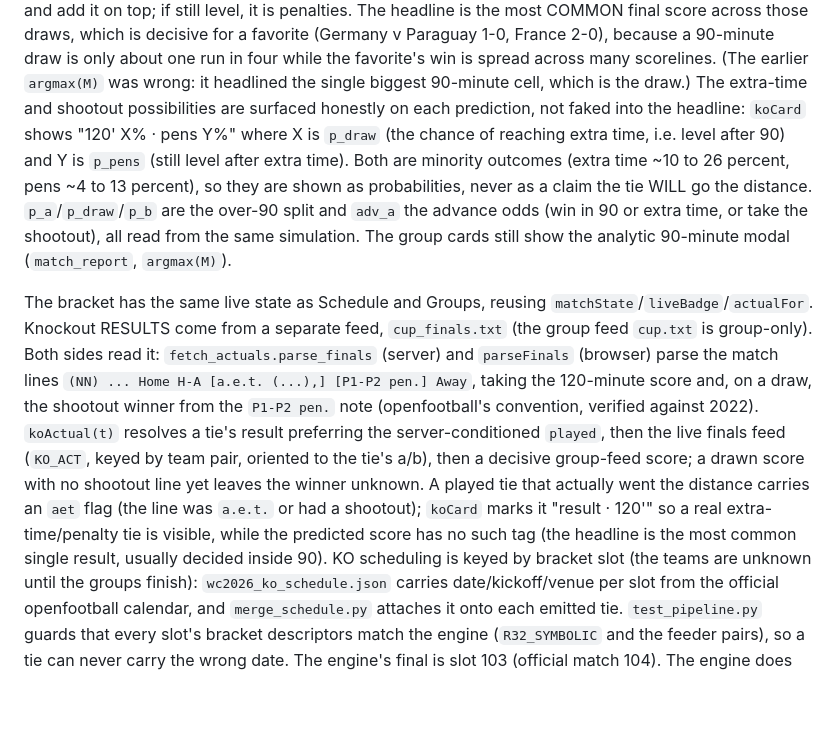
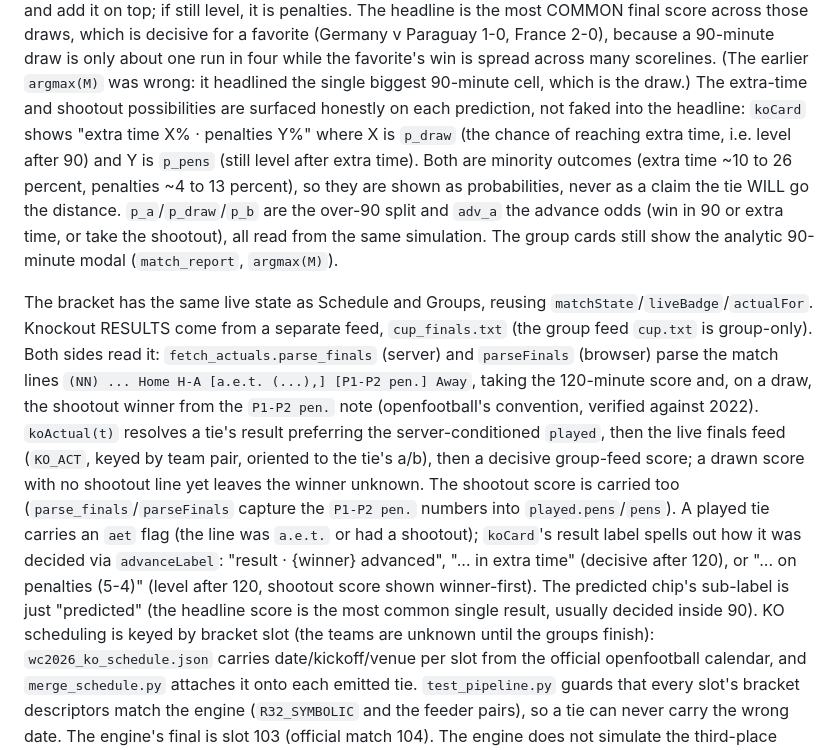
Before and after one commit to ogfrench/world-cup-2026-forecast, a Markdown page: source/CLAUDE.md, the part around the change. Drawn GitHub-style; blank space fills up the shorter version.

Commit message:
Docs: sync knockout label copy with the redesigned cards
Update the knockout section to match the shipped wording: the predicted
line reads "extra time X% · penalties Y%", the shootout score is carried
as played.pens/pens, and the result label spells out "advanced", "advanced
in extra time", or "advanced on penalties (5-4)" via advanceLabel.

Co-Authored-By: Claude Opus 4.8 (1M context) <noreply@anthropic.com>
Claude-Session: https://claude.ai/code/session_01Duz6EtpvT61hWYADPS7xJf

```diff
--- a/source/CLAUDE.md
+++ b/source/CLAUDE.md
@@ -193,9 +193,9 @@ across those draws, which is decisive for a favorite (Germany v Paraguay 1-0, Fr
 90-minute draw is only about one run in four while the favorite's win is spread across many scorelines.
 (The earlier `argmax(M)` was wrong: it headlined the single biggest 90-minute cell, which is the draw.)
 The extra-time and shootout possibilities are surfaced honestly on each prediction, not faked into the
-headline: `koCard` shows "120' X% &middot; pens Y%" where X is `p_draw` (the chance of reaching extra
-time, i.e. level after 90) and Y is `p_pens` (still level after extra time). Both are minority outcomes
-(extra time ~10 to 26 percent, pens ~4 to 13 percent), so they are shown as probabilities, never as a
+headline: `koCard` shows "extra time X% &middot; penalties Y%" where X is `p_draw` (the chance of reaching
+extra time, i.e. level after 90) and Y is `p_pens` (still level after extra time). Both are minority outcomes
+(extra time ~10 to 26 percent, penalties ~4 to 13 percent), so they are shown as probabilities, never as a
 claim the tie WILL go the distance. `p_a`/`p_draw`/`p_b` are the over-90 split and `adv_a` the advance
 odds (win in 90 or extra time, or take the shootout), all read from the same simulation.
 The group cards still show the analytic 90-minute modal (`match_report`, `argmax(M)`).
@@ -207,10 +207,13 @@ lines `(NN) ... Home H-A [a.e.t. (...),] [P1-P2 pen.] Away`, taking the 120-minu
 draw, the shootout winner from the `P1-P2 pen.` note (openfootball's convention, verified against 2022).
 `koActual(t)` resolves a tie's result preferring the server-conditioned `played`, then the live finals
 feed (`KO_ACT`, keyed by team pair, oriented to the tie's a/b), then a decisive group-feed score; a
-drawn score with no shootout line yet leaves the winner unknown. A played tie that actually went the
-distance carries an `aet` flag (the line was `a.e.t.` or had a shootout); `koCard` marks it "result
-&middot; 120'" so a real extra-time/penalty tie is visible, while the predicted score has no such tag
-(the headline is the most common single result, usually decided inside 90). KO scheduling is keyed by bracket slot (the
+drawn score with no shootout line yet leaves the winner unknown. The shootout score is carried too
+(`parse_finals`/`parseFinals` capture the `P1-P2 pen.` numbers into `played.pens`/`pens`). A played tie
+carries an `aet` flag (the line was `a.e.t.` or had a shootout); `koCard`'s result label spells out how
+it was decided via `advanceLabel`: "result &middot; {winner} advanced", "... in extra time" (decisive
+after 120), or "... on penalties (5-4)" (level after 120, shootout score shown winner-first). The
+predicted chip's sub-label is just "predicted" (the headline score is the most common single result,
+usually decided inside 90). KO scheduling is keyed by bracket slot (the
 teams are unknown until the groups finish): `wc2026_ko_schedule.json` carries date/kickoff/venue per slot
 from the official openfootball calendar, and `merge_schedule.py` attaches it onto each emitted tie.
 `test_pipeline.py` guards that every slot's bracket descriptors match the engine (`R32_SYMBOLIC` and the
```
